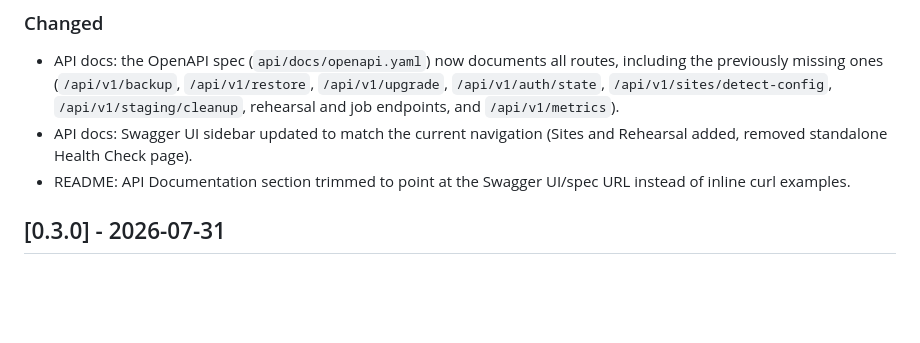
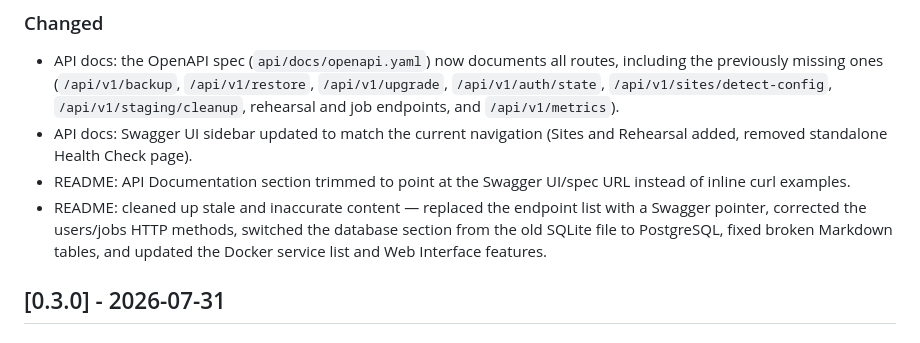
Before and after one commit to Esysc/wp-maintenance-automation-go, a Markdown page: CHANGELOG.md, the part around the change. Rendered like a GitHub page; blank space fills up the shorter version.

```diff
--- a/CHANGELOG.md
+++ b/CHANGELOG.md
@@ -22,6 +22,7 @@ The format is based on [Keep a Changelog](https://keepachangelog.com/).
 - API docs: the OpenAPI spec (`api/docs/openapi.yaml`) now documents all routes, including the previously missing ones (`/api/v1/backup`, `/api/v1/restore`, `/api/v1/upgrade`, `/api/v1/auth/state`, `/api/v1/sites/detect-config`, `/api/v1/staging/cleanup`, rehearsal and job endpoints, and `/api/v1/metrics`).
 - API docs: Swagger UI sidebar updated to match the current navigation (Sites and Rehearsal added, removed standalone Health Check page).
 - README: API Documentation section trimmed to point at the Swagger UI/spec URL instead of inline curl examples.
+- README: cleaned up stale and inaccurate content — replaced the endpoint list with a Swagger pointer, corrected the users/jobs HTTP methods, switched the database section from the old SQLite file to PostgreSQL, fixed broken Markdown tables, and updated the Docker service list and Web Interface features.
 
 ## [0.3.0] - 2026-07-31
 
```
Also changed, not shown: README.md (+22 -48 lines).
